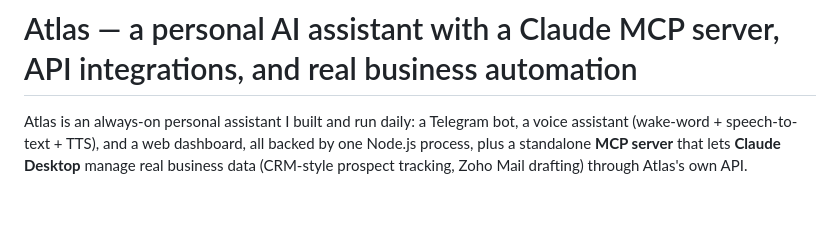
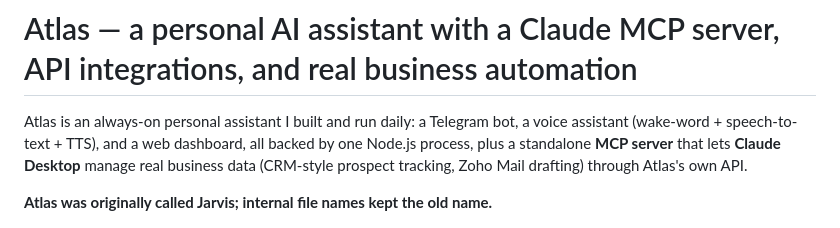
Before and after one commit to DexterYKC/atlas-ai-assistant, a Markdown page: README.md, the part around the change. GitHub-like rendering; blank space fills up the shorter version.

Commit message:
Update README to mention original name 'Jarvis'
Added note about the original name of Atlas as Jarvis.

```diff
--- a/README.md
+++ b/README.md
@@ -1,6 +1,8 @@
 # Atlas — a personal AI assistant with a Claude MCP server, API integrations, and real business automation
 
 Atlas is an always-on personal assistant I built and run daily: a Telegram bot, a voice assistant (wake-word + speech-to-text + TTS), and a web dashboard, all backed by one Node.js process, plus a standalone **MCP server** that lets **Claude Desktop** manage real business data (CRM-style prospect tracking, Zoho Mail drafting) through Atlas's own API.
+
+**Atlas was originally called Jarvis; internal file names kept the old name.**
 
 ![Dashboard overview — personal data and the chat panel content are blurred for this screenshot](docs/screenshots/overview.png)
 ![Agents IA — AI-sourced lead triage; third-party contact details are blurred for this screenshot](docs/screenshots/agents-ia.png)
```
